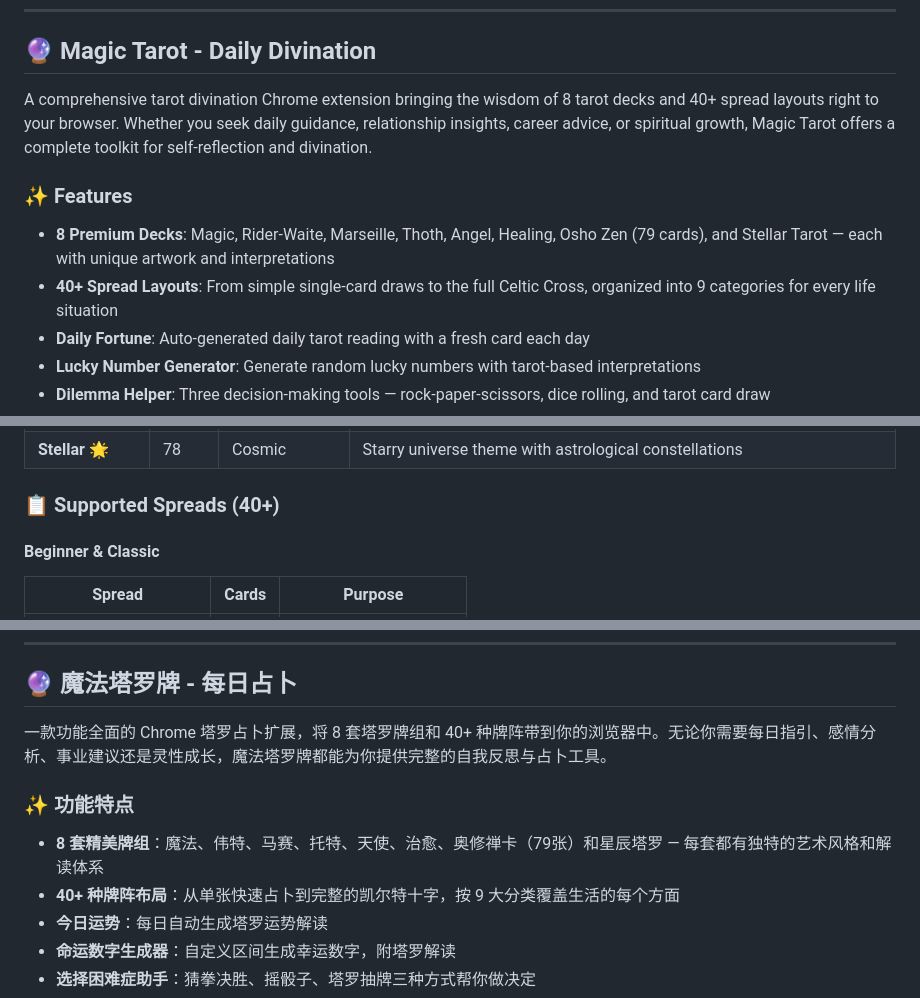
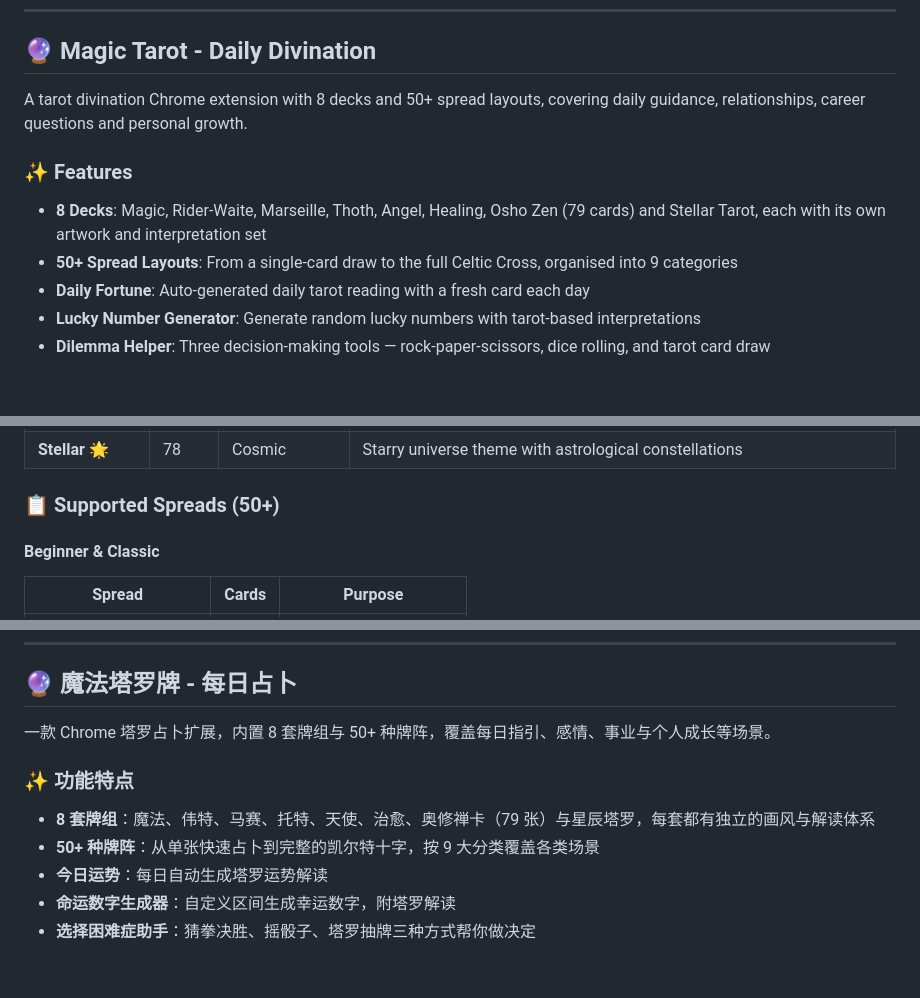
Before and after one commit to vaxicy/tarot-chrome-extension, a Markdown page: README.md, 3 parts joined by grey strips. GitHub-like rendering; blank space fills up the shorter version.

Commit message:
docs(readme): 52 spreads ship, so the counts say 50+
constants.js declares 52 spreads in SPREADS, while the intro, the feature
list and the two spread headings all said 40+. "8 Premium Decks" is now
"8 decks", the intro states what the extension contains instead of promising a
"complete toolkit", and the install heading matches the 应用商店 wording used
elsewhere.

```diff
--- a/README.md
+++ b/README.md
@@ -27,12 +27,12 @@
 
 ## 🔮 Magic Tarot - Daily Divination
 
-A comprehensive tarot divination Chrome extension bringing the wisdom of 8 tarot decks and 40+ spread layouts right to your browser. Whether you seek daily guidance, relationship insights, career advice, or spiritual growth, Magic Tarot offers a complete toolkit for self-reflection and divination.
+A tarot divination Chrome extension with 8 decks and 50+ spread layouts, covering daily guidance, relationships, career questions and personal growth.
 
 ### ✨ Features
 
-- **8 Premium Decks**: Magic, Rider-Waite, Marseille, Thoth, Angel, Healing, Osho Zen (79 cards), and Stellar Tarot — each with unique artwork and interpretations
-- **40+ Spread Layouts**: From simple single-card draws to the full Celtic Cross, organized into 9 categories for every life situation
+- **8 Decks**: Magic, Rider-Waite, Marseille, Thoth, Angel, Healing, Osho Zen (79 cards) and Stellar Tarot, each with its own artwork and interpretation set
+- **50+ Spread Layouts**: From a single-card draw to the full Celtic Cross, organised into 9 categories
 - **Daily Fortune**: Auto-generated daily tarot reading with a fresh card each day
 - **Lucky Number Generator**: Generate random lucky numbers with tarot-based interpretations
 - **Dilemma Helper**: Three decision-making tools — rock-paper-scissors, dice rolling, and tarot card draw
@@ -62,7 +62,7 @@ A comprehensive tarot divination Chrome extension bringing the wisdom of 8 tarot
 | **Osho Zen** 🧘 | 79 | Enlightenment | Based on Osho's Zen wisdom — focuses on the present moment (the only deck with 79 cards) |
 | **Stellar** 🌟 | 78 | Cosmic | Starry universe theme with astrological constellations |
 
-### 📋 Supported Spreads (40+)
+### 📋 Supported Spreads (50+)
 
 #### Beginner & Classic
 | Spread | Cards | Purpose |
@@ -298,12 +298,12 @@ For commercial use, please contact the author.
 
 ## 🔮 魔法塔罗牌 - 每日占卜
 
-一款功能全面的 Chrome 塔罗占卜扩展，将 8 套塔罗牌组和 40+ 种牌阵带到你的浏览器中。无论你需要每日指引、感情分析、事业建议还是灵性成长，魔法塔罗牌都能为你提供完整的自我反思与占卜工具。
+一款 Chrome 塔罗占卜扩展，内置 8 套牌组与 50+ 种牌阵，覆盖每日指引、感情、事业与个人成长等场景。
 
 ### ✨ 功能特点
 
-- **8 套精美牌组**：魔法、伟特、马赛、托特、天使、治愈、奥修禅卡（79张）和星辰塔罗 — 每套都有独特的艺术风格和解读体系
-- **40+ 种牌阵布局**：从单张快速占卜到完整的凯尔特十字，按 9 大分类覆盖生活的每个方面
+- **8 套牌组**：魔法、伟特、马赛、托特、天使、治愈、奥修禅卡（79 张）与星辰塔罗，每套都有独立的画风与解读体系
+- **50+ 种牌阵**：从单张快速占卜到完整的凯尔特十字，按 9 大分类覆盖各类场景
 - **今日运势**：每日自动生成塔罗运势解读
 - **命运数字生成器**：自定义区间生成幸运数字，附塔罗解读
 - **选择困难症助手**：猜拳决胜、摇骰子、塔罗抽牌三种方式帮你做决定
```
Also changed, not shown: other parts of README.md (+2 -2 lines).
